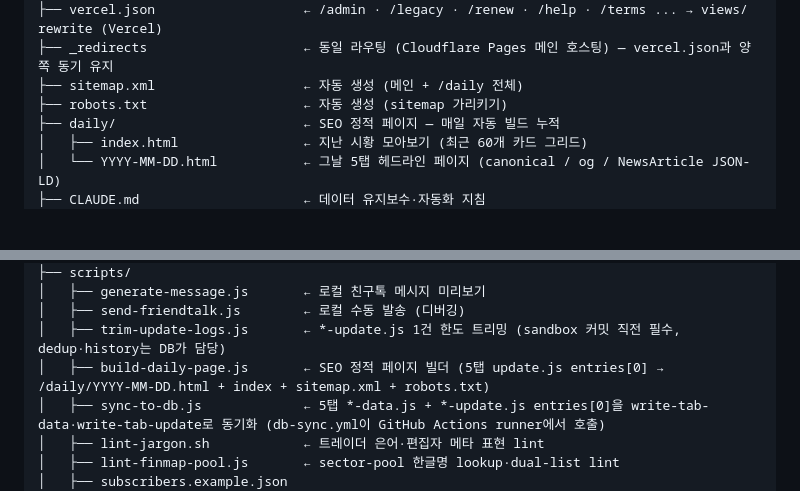
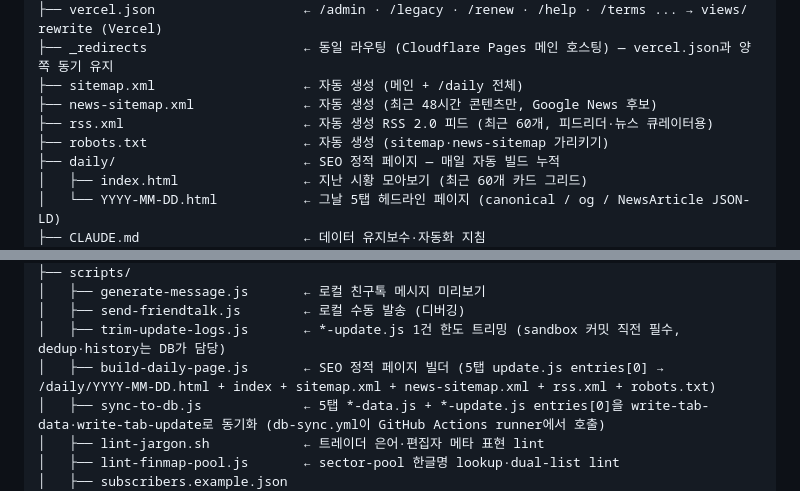
Before and after one commit to rookiejj/ai-investment, a Markdown page: README.md, 2 parts joined by grey strips. Rendered like a GitHub page; blank space fills up the shorter version.

```diff
--- a/README.md
+++ b/README.md
@@ -24,7 +24,9 @@ ai-investment/
 ├── vercel.json                   ← /admin · /legacy · /renew · /help · /terms ... → views/ rewrite (Vercel)
 ├── _redirects                    ← 동일 라우팅 (Cloudflare Pages 메인 호스팅) — vercel.json과 양쪽 동기 유지
 ├── sitemap.xml                   ← 자동 생성 (메인 + /daily 전체)
-├── robots.txt                    ← 자동 생성 (sitemap 가리키기)
+├── news-sitemap.xml              ← 자동 생성 (최근 48시간 콘텐츠만, Google News 후보)
+├── rss.xml                       ← 자동 생성 RSS 2.0 피드 (최근 60개, 피드리더·뉴스 큐레이터용)
+├── robots.txt                    ← 자동 생성 (sitemap·news-sitemap 가리키기)
 ├── daily/                        ← SEO 정적 페이지 — 매일 자동 빌드 누적
 │   ├── index.html                ← 지난 시황 모아보기 (최근 60개 카드 그리드)
 │   └── YYYY-MM-DD.html           ← 그날 5탭 헤드라인 페이지 (canonical / og / NewsArticle JSON-LD)
@@ -48,7 +50,7 @@ ai-investment/
 │   ├── generate-message.js       ← 로컬 친구톡 메시지 미리보기
 │   ├── send-friendtalk.js        ← 로컬 수동 발송 (디버깅)
 │   ├── trim-update-logs.js       ← *-update.js 1건 한도 트리밍 (sandbox 커밋 직전 필수, dedup·history는 DB가 담당)
-│   ├── build-daily-page.js       ← SEO 정적 페이지 빌더 (5탭 update.js entries[0] → /daily/YYYY-MM-DD.html + index + sitemap.xml + robots.txt)
+│   ├── build-daily-page.js       ← SEO 정적 페이지 빌더 (5탭 update.js entries[0] → /daily/YYYY-MM-DD.html + index + sitemap.xml + news-sitemap.xml + rss.xml + robots.txt)
 │   ├── sync-to-db.js             ← 5탭 *-data.js + *-update.js entries[0]을 write-tab-data·write-tab-update로 동기화 (db-sync.yml이 GitHub Actions runner에서 호출)
 │   ├── lint-jargon.sh            ← 트레이더 은어·편집자 메타 표현 lint
 │   ├── lint-finmap-pool.js       ← sector-pool 한글명 lookup·dual-list lint
```
Also changed, not shown: other parts of README.md (+20 -2 lines).
